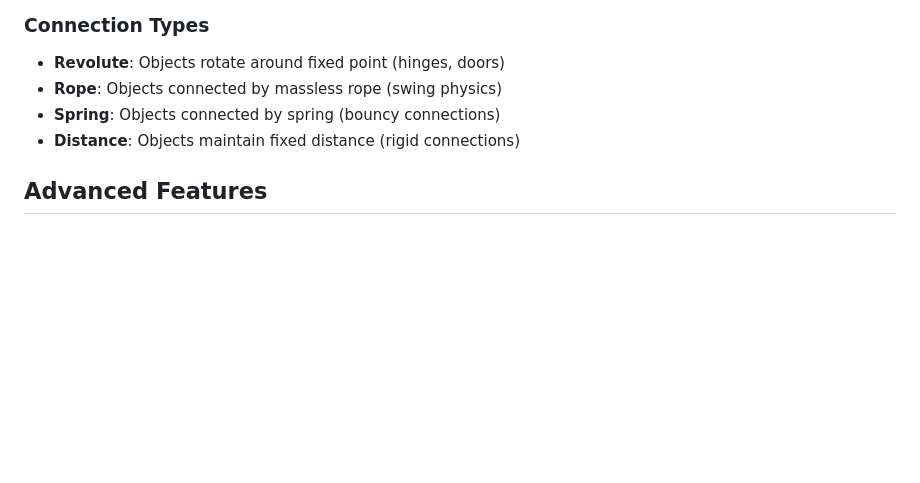
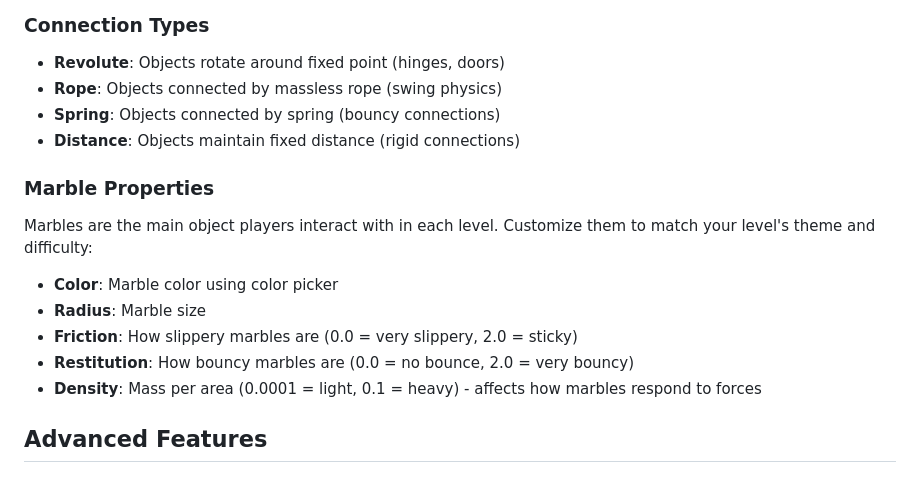
Before and after one commit to JuggleWithTim/MarbleWS, a Markdown page: LEVEL_EDITOR_GUIDE.md, the part around the change. Rendered like a GitHub page; blank space fills up the shorter version.

Commit message:
Updating editor guide to reflect newly added marble properties

```diff
--- a/LEVEL_EDITOR_GUIDE.md
+++ b/LEVEL_EDITOR_GUIDE.md
@@ -188,6 +188,15 @@ The editor consists of several main areas:
 - **Spring**: Objects connected by spring (bouncy connections)
 - **Distance**: Objects maintain fixed distance (rigid connections)
 
+### Marble Properties
+Marbles are the main object players interact with in each level. Customize them to match your level's theme and difficulty:
+
+- **Color**: Marble color using color picker
+- **Radius**: Marble size
+- **Friction**: How slippery marbles are (0.0 = very slippery, 2.0 = sticky)
+- **Restitution**: How bouncy marbles are (0.0 = no bounce, 2.0 = very bouncy)
+- **Density**: Mass per area (0.0001 = light, 0.1 = heavy) - affects how marbles respond to forces
+
 ## Advanced Features
 
 ### Background Images
```
